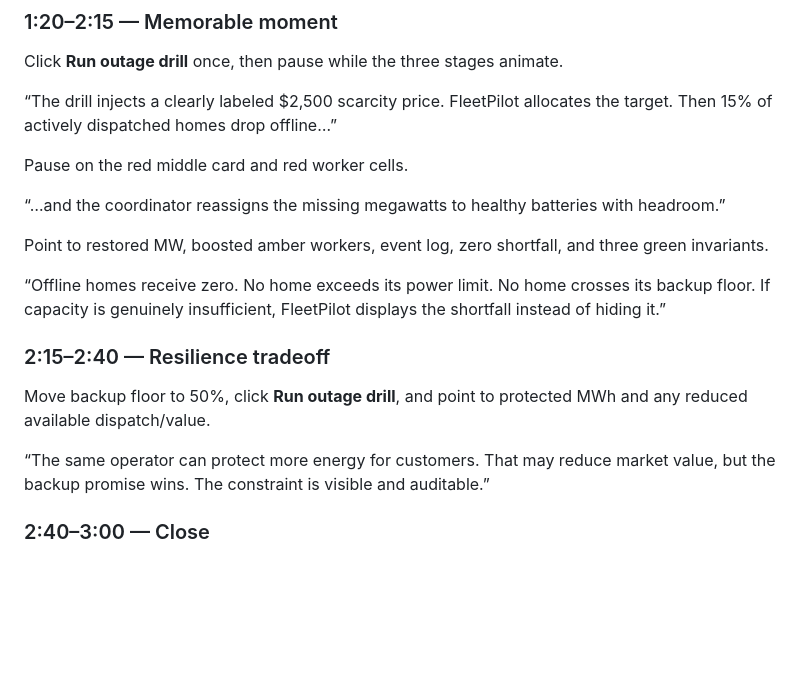
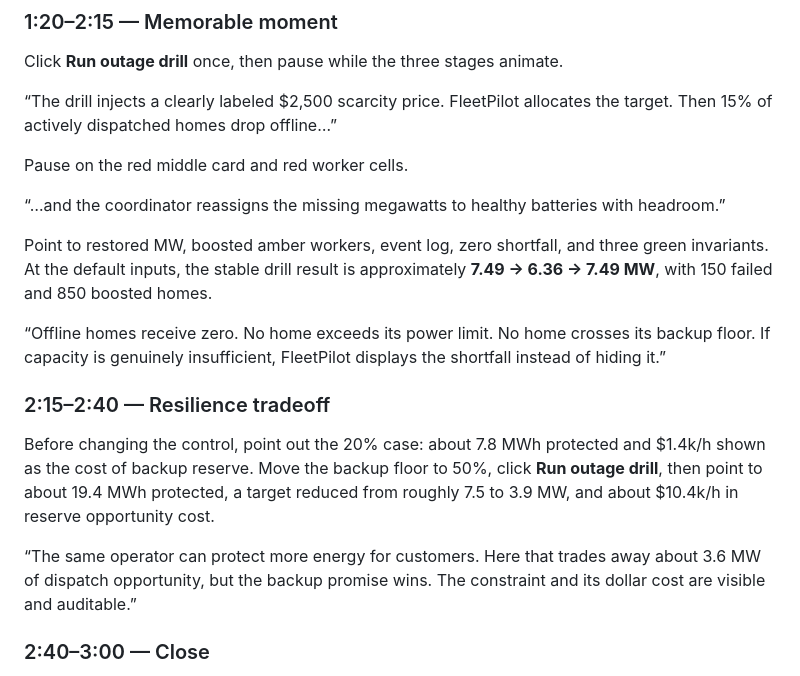
Before and after one commit to sreedhararolla/fleetpilot, a Markdown page: DEMO.md, the part around the change. Rendered like a GitHub page; blank space fills up the shorter version.

Commit message:
sol turn 013 (4-BUILD r3)

```diff
--- a/DEMO.md
+++ b/DEMO.md
@@ -39,15 +39,19 @@ Pause on the red middle card and red worker cells.
 
 “…and the coordinator reassigns the missing megawatts to healthy batteries with headroom.”
 
-Point to restored MW, boosted amber workers, event log, zero shortfall, and three green invariants.
+Point to restored MW, boosted amber workers, event log, zero shortfall, and three green invariants. At the default inputs,
+the stable drill result is approximately **7.49 → 6.36 → 7.49 MW**, with 150 failed and 850 boosted homes.
 
 “Offline homes receive zero. No home exceeds its power limit. No home crosses its backup floor. If capacity is genuinely insufficient, FleetPilot displays the shortfall instead of hiding it.”
 
 ### 2:15–2:40 — Resilience tradeoff
 
-Move backup floor to 50%, click **Run outage drill**, and point to protected MWh and any reduced available dispatch/value.
+Before changing the control, point out the 20% case: about 7.8 MWh protected and $1.4k/h shown as the cost of backup
+reserve. Move the backup floor to 50%, click **Run outage drill**, then point to about 19.4 MWh protected, a target reduced
+from roughly 7.5 to 3.9 MW, and about $10.4k/h in reserve opportunity cost.
 
-“The same operator can protect more energy for customers. That may reduce market value, but the backup promise wins. The constraint is visible and auditable.”
+“The same operator can protect more energy for customers. Here that trades away about 3.6 MW of dispatch opportunity,
+but the backup promise wins. The constraint and its dollar cost are visible and auditable.”
 
 ### 2:40–3:00 — Close
 
```
